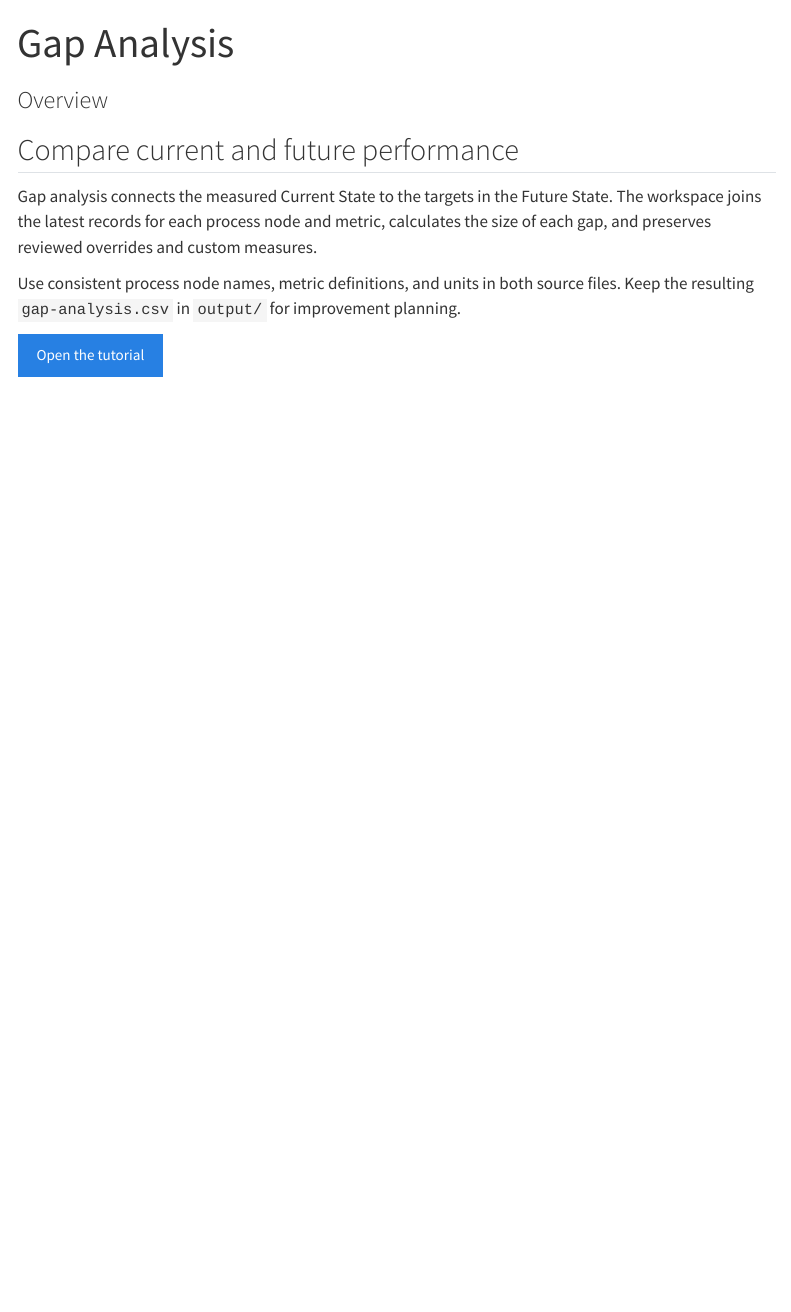
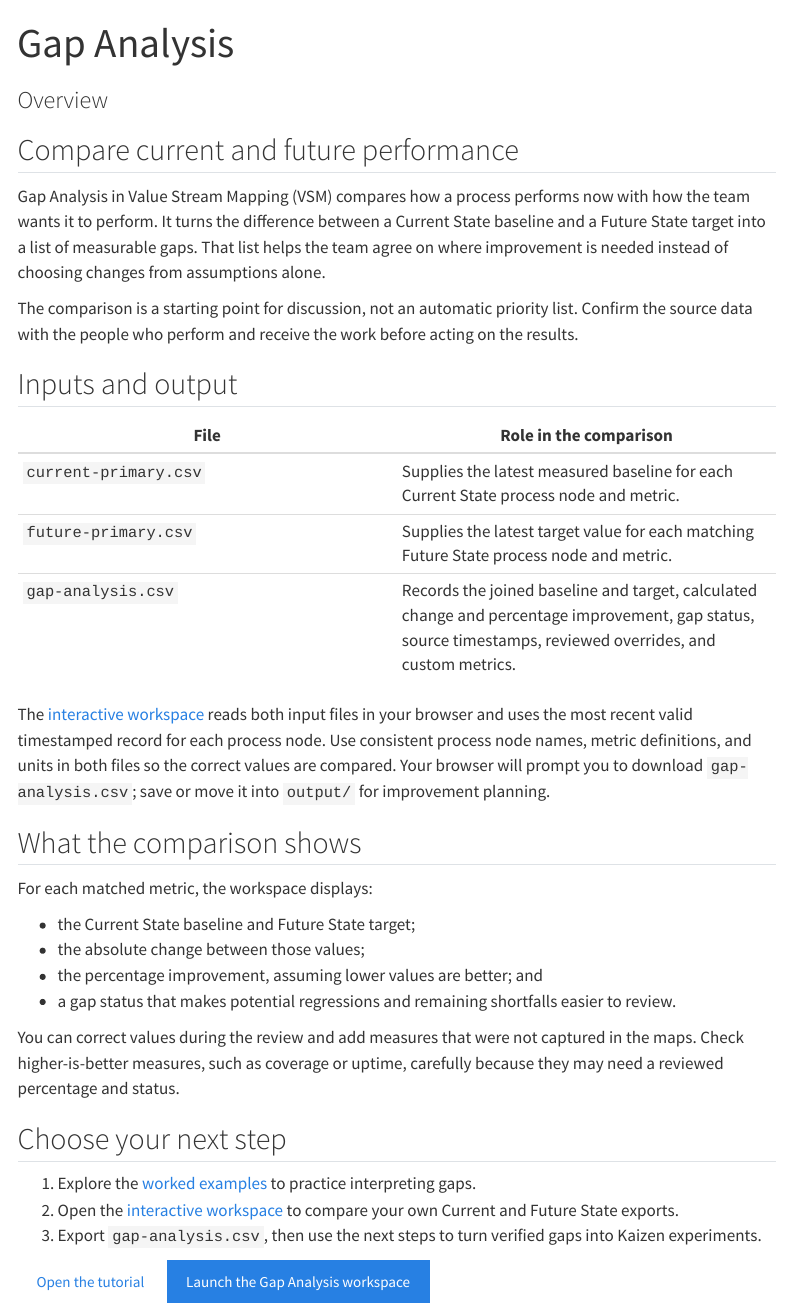
Before and after one commit to shannonrankin/vsm-flowchart, a Quarto document (gap-intro.qmd): the page in a window 1100 px wide, from its top. Rendered offline with R 4.5, knitr and Pandoc in place of Quarto, with nearby package versions; menus at the side of the page are left out.

Commit message:
Expand Gap Analysis guidance

```diff
--- a/gap-intro.qmd
+++ b/gap-intro.qmd
@@ -5,8 +5,36 @@ subtitle: "Overview"
 
 ## Compare current and future performance
 
-Gap analysis connects the measured Current State to the targets in the Future State. The workspace joins the latest records for each process node and metric, calculates the size of each gap, and preserves reviewed overrides and custom measures.
+Gap Analysis in Value Stream Mapping (VSM) compares how a process performs now with how the team wants it to perform. It turns the difference between a Current State baseline and a Future State target into a list of measurable gaps. That list helps the team agree on where improvement is needed instead of choosing changes from assumptions alone.
 
-Use consistent process node names, metric definitions, and units in both source files. Keep the resulting `gap-analysis.csv` in `output/` for improvement planning.
+The comparison is a starting point for discussion, not an automatic priority list. Confirm the source data with the people who perform and receive the work before acting on the results.
 
-[Open the tutorial](./gap-example.qmd){.btn .btn-primary role="button"}
+## Inputs and output
+
+| File | Role in the comparison |
+|---|---|
+| `current-primary.csv` | Supplies the latest measured baseline for each Current State process node and metric. |
+| `future-primary.csv` | Supplies the latest target value for each matching Future State process node and metric. |
+| `gap-analysis.csv` | Records the joined baseline and target, calculated change and percentage improvement, gap status, source timestamps, reviewed overrides, and custom metrics. |
+
+The [interactive workspace](./gap-primary.qmd) reads both input files in your browser and uses the most recent valid timestamped record for each process node. Use consistent process node names, metric definitions, and units in both files so the correct values are compared. Your browser will prompt you to download `gap-analysis.csv`; save or move it into `output/` for improvement planning.
+
+## What the comparison shows
+
+For each matched metric, the workspace displays:
+
+- the Current State baseline and Future State target;
+- the absolute change between those values;
+- the percentage improvement, assuming lower values are better; and
+- a gap status that makes potential regressions and remaining shortfalls easier to review.
+
+You can correct values during the review and add measures that were not captured in the maps. Check higher-is-better measures, such as coverage or uptime, carefully because they may need a reviewed percentage and status.
+
+## Choose your next step
+
+1. Explore the [worked examples](./gap-example.qmd) to practice interpreting gaps.
+2. Open the [interactive workspace](./gap-primary.qmd) to compare your own Current and Future State exports.
+3. Export `gap-analysis.csv`, then use the next steps to turn verified gaps into Kaizen experiments.
+
+[Open the tutorial](./gap-example.qmd){.btn .btn-outline-secondary role="button"}
+[Launch the Gap Analysis workspace](./gap-primary.qmd){.btn .btn-primary role="button"}
```
Also changed, not shown: gap-next.qmd (+30 -2 lines).
